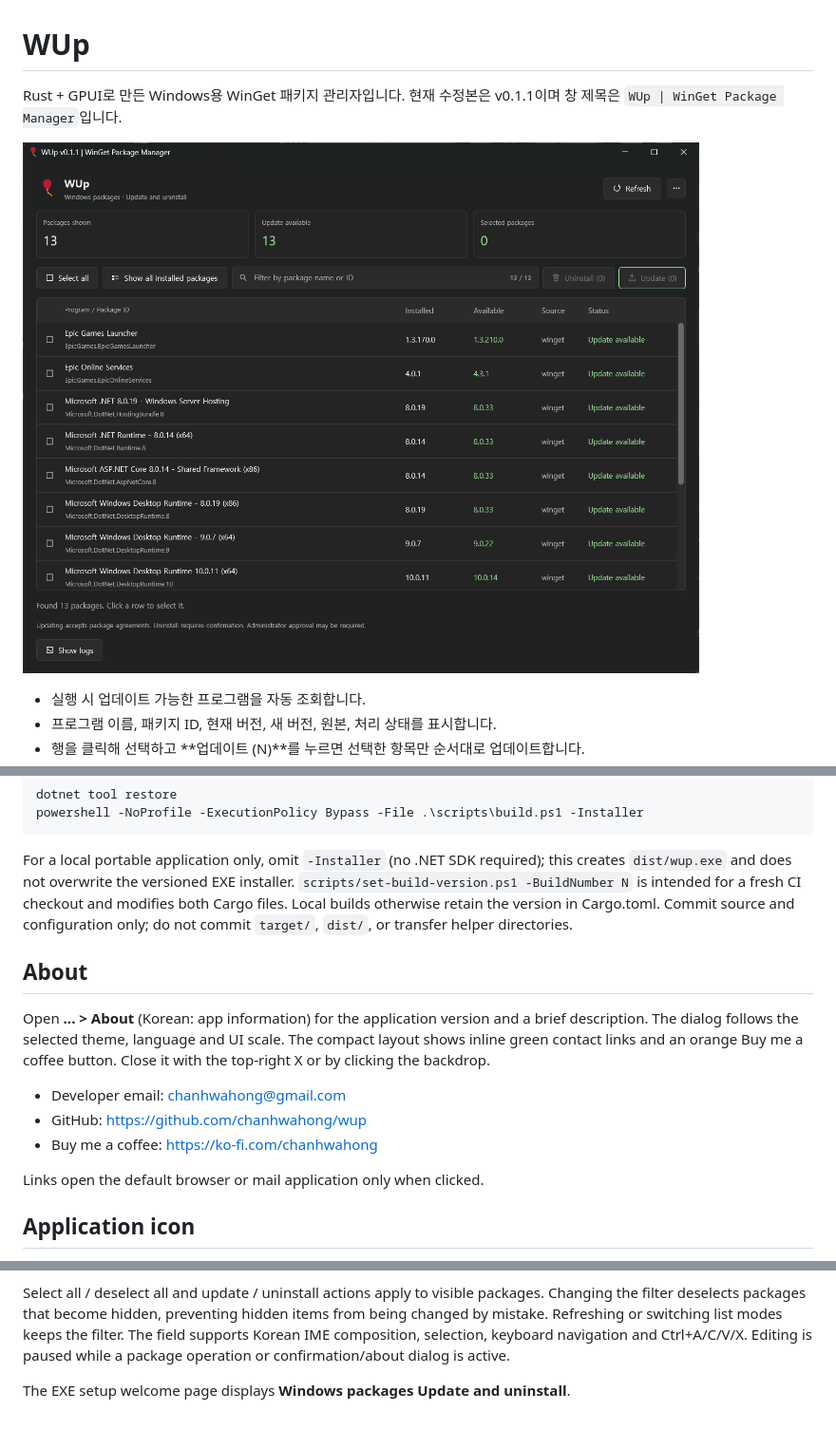
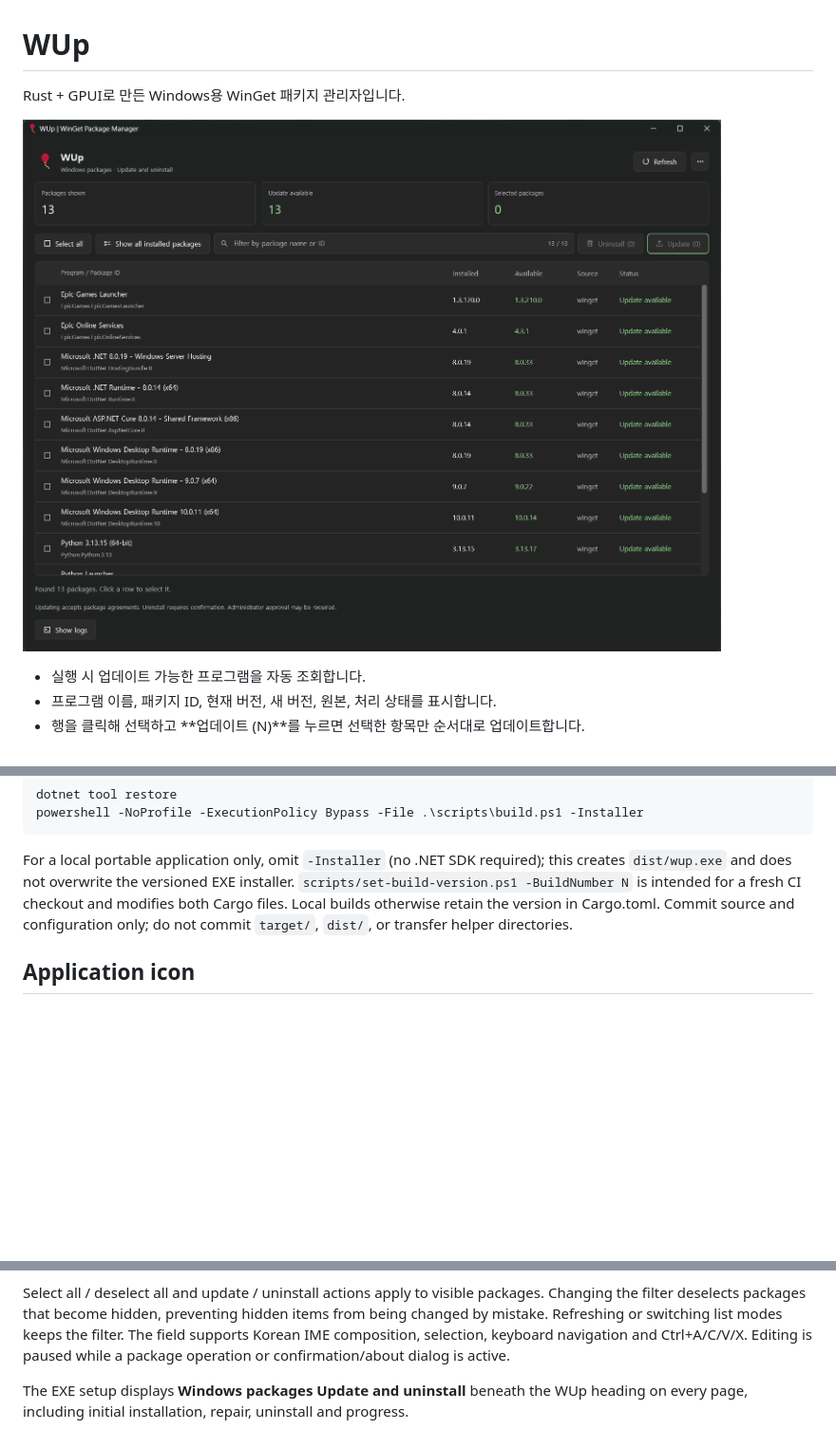
Before and after one commit to chanhwahong/wup, a Markdown page: README.md, 3 parts joined by grey strips. Shown at 95% size. Rendered like a GitHub page; pictures changed too: docs/images/wup-screenshot.png; blank space fills up the shorter version.

Commit message:
Add shared installer description and update README screenshot

```diff
--- a/README.md
+++ b/README.md
@@ -1,6 +1,6 @@
 # WUp
 
-Rust + GPUI로 만든 Windows용 WinGet 패키지 관리자입니다. 현재 수정본은 v0.1.1이며 창 제목은 `WUp | WinGet Package Manager`입니다.
+Rust + GPUI로 만든 Windows용 WinGet 패키지 관리자입니다.
 
 ![WUp package manager screenshot](docs/images/wup-screenshot.png)
 
@@ -231,16 +231,6 @@ powershell -NoProfile -ExecutionPolicy Bypass -File .\scripts\build.ps1 -Install
 
 For a local portable application only, omit `-Installer` (no .NET SDK required); this creates `dist/wup.exe` and does not overwrite the versioned EXE installer. `scripts/set-build-version.ps1 -BuildNumber N` is intended for a fresh CI checkout and modifies both Cargo files. Local builds otherwise retain the version in Cargo.toml. Commit source and configuration only; do not commit `target/`, `dist/`, or transfer helper directories.
 
-## About
-
-Open **... > About** (Korean: app information) for the application version and a brief description. The dialog follows the selected theme, language and UI scale. The compact layout shows inline green contact links and an orange Buy me a coffee button. Close it with the top-right X or by clicking the backdrop.
-
-- Developer email: [chanhwahong@gmail.com](mailto:chanhwahong@gmail.com)
-- GitHub: https://github.com/chanhwahong/wup
-- Buy me a coffee: https://ko-fi.com/chanhwahong
-
-Links open the default browser or mail application only when clicked.
-
 ## Application icon
 
 WUp uses a balloon emoji-style icon in its executable, window/taskbar, Start menu shortcut, installed-app entry, and header. The icon is embedded, so no external image files are required at runtime.
@@ -259,4 +249,4 @@ Type a package name or ID in the filter field on the same row as the selection a
 
 Select all / deselect all and update / uninstall actions apply to visible packages. Changing the filter deselects packages that become hidden, preventing hidden items from being changed by mistake. Refreshing or switching list modes keeps the filter. The field supports Korean IME composition, selection, keyboard navigation and Ctrl+A/C/V/X. Editing is paused while a package operation or confirmation/about dialog is active.
 
-The EXE setup welcome page displays **Windows packages Update and uninstall**.
+The EXE setup displays **Windows packages Update and uninstall** beneath the WUp heading on every page, including initial installation, repair, uninstall and progress.
```
Also changed, not shown: 4 other files.
